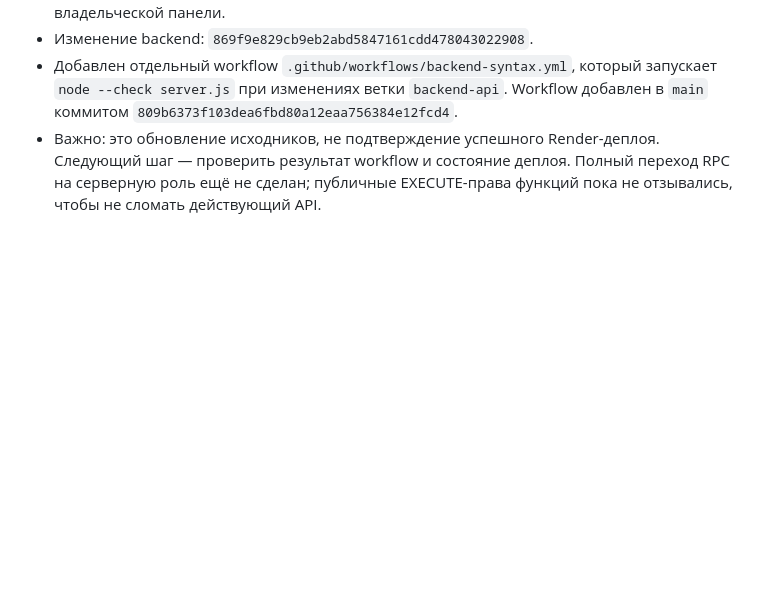
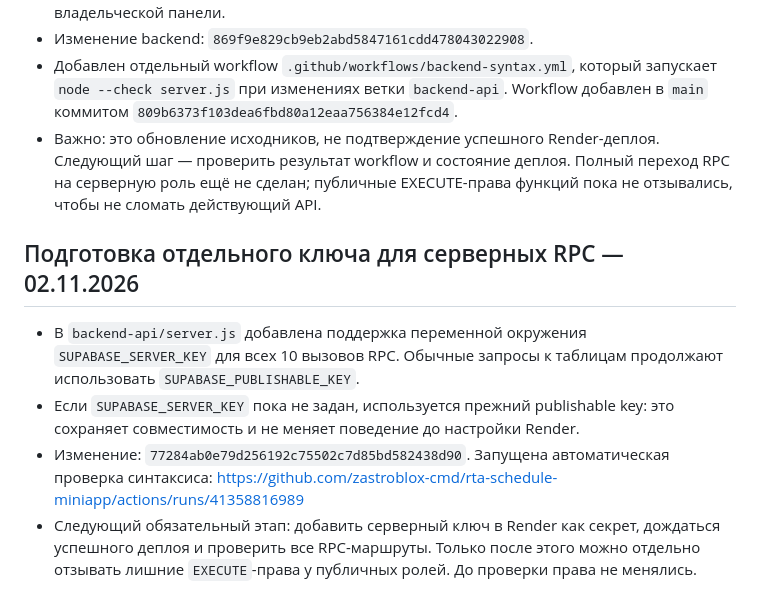
Before and after one commit to zastroblox-cmd/rta-schedule-miniapp, a Markdown page: PROJECT_STATUS.md, the part around the change. GitHub-like rendering; blank space fills up the shorter version.

Commit message:
docs: record dedicated RPC key rollout preparation

```diff
--- a/PROJECT_STATUS.md
+++ b/PROJECT_STATUS.md
@@ -219,3 +219,11 @@
 - Изменение backend: `869f9e829cb9eb2abd5847161cdd478043022908`.
 - Добавлен отдельный workflow `.github/workflows/backend-syntax.yml`, который запускает `node --check server.js` при изменениях ветки `backend-api`. Workflow добавлен в `main` коммитом `809b6373f103dea6fbd80a12eaa756384e12fcd4`.
 - Важно: это обновление исходников, не подтверждение успешного Render-деплоя. Следующий шаг — проверить результат workflow и состояние деплоя. Полный переход RPC на серверную роль ещё не сделан; публичные EXECUTE-права функций пока не отзывались, чтобы не сломать действующий API.
+
+
+## Подготовка отдельного ключа для серверных RPC — 02.11.2026
+
+- В `backend-api/server.js` добавлена поддержка переменной окружения `SUPABASE_SERVER_KEY` для всех 10 вызовов RPC. Обычные запросы к таблицам продолжают использовать `SUPABASE_PUBLISHABLE_KEY`.
+- Если `SUPABASE_SERVER_KEY` пока не задан, используется прежний publishable key: это сохраняет совместимость и не меняет поведение до настройки Render.
+- Изменение: `77284ab0e79d256192c75502c7d85bd582438d90`. Запущена автоматическая проверка синтаксиса: https://github.com/zastroblox-cmd/rta-schedule-miniapp/actions/runs/41358816989
+- Следующий обязательный этап: добавить серверный ключ в Render как секрет, дождаться успешного деплоя и проверить все RPC-маршруты. Только после этого можно отдельно отзывать лишние `EXECUTE`-права у публичных ролей. До проверки права не менялись.
```
